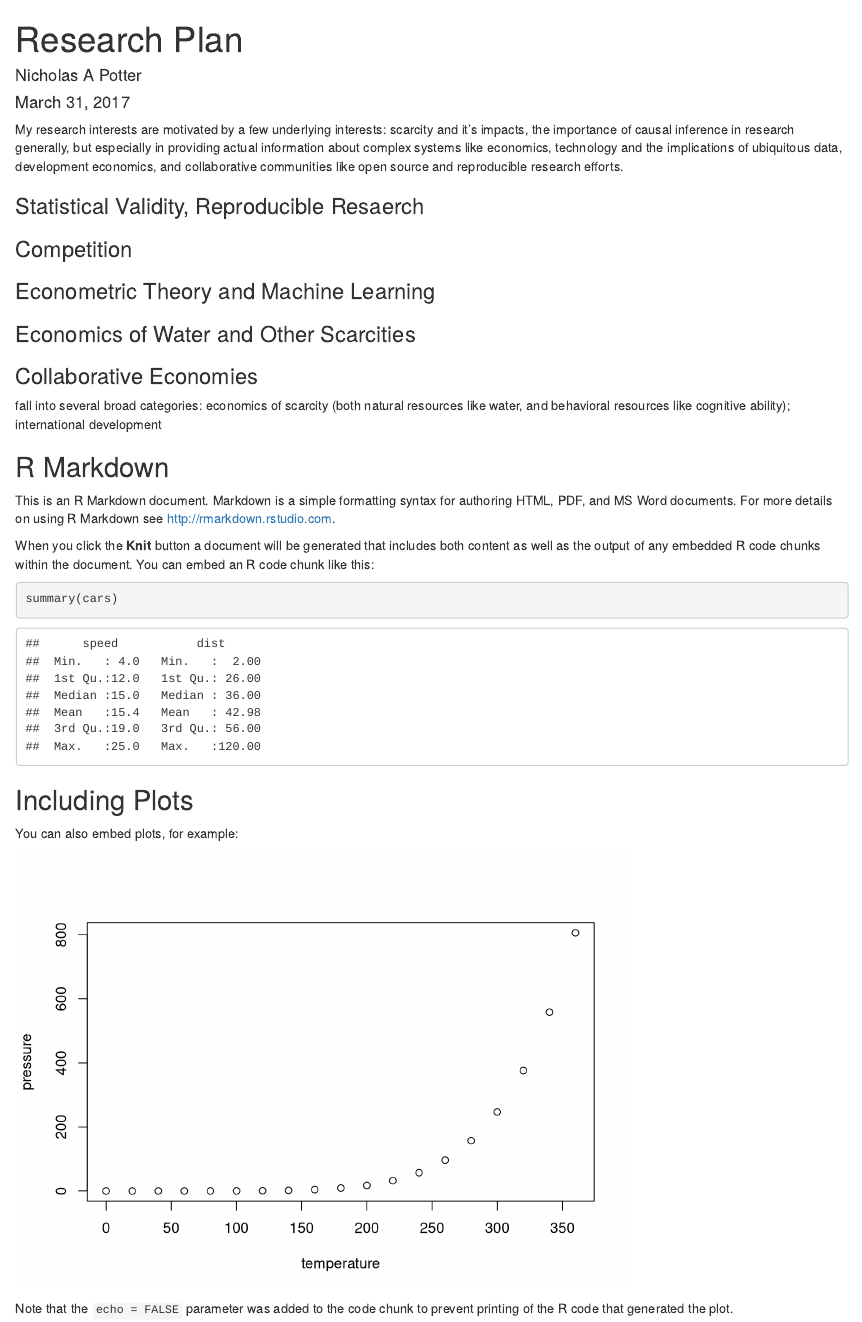
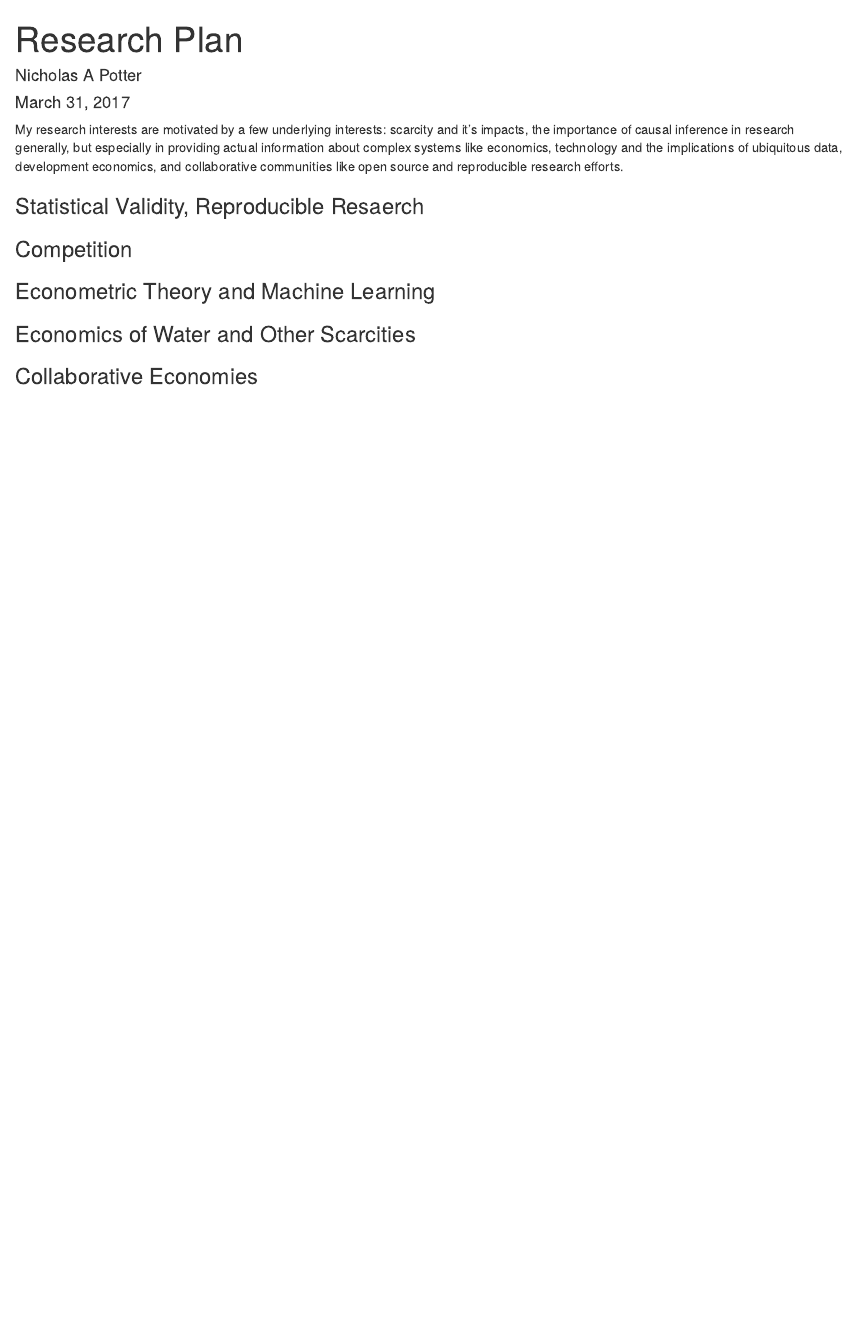
Before and after one commit to potterzot/research_plan, an R Markdown document (research_plan.Rmd): the page in a window 1100 px wide, from its top. Rendered offline with R 4.5, knitr and Pandoc, with nearby package versions.

Commit message:
remove boilerplate.

````diff
--- a/research_plan.Rmd
+++ b/research_plan.Rmd
@@ -20,33 +20,3 @@ My research interests are motivated by a few underlying interests: scarcity and
 
 
 ### Collaborative Economies
-
-
-
-
-
-fall into several broad categories: economics of scarcity (both natural resources like water, and behavioral resources like cognitive ability); international development
-
-
-
-
-
-## R Markdown
-
-This is an R Markdown document. Markdown is a simple formatting syntax for authoring HTML, PDF, and MS Word documents. For more details on using R Markdown see <http://rmarkdown.rstudio.com>.
-
-When you click the **Knit** button a document will be generated that includes both content as well as the output of any embedded R code chunks within the document. You can embed an R code chunk like this:
-
-```{r cars}
-summary(cars)
-```
-
-## Including Plots
-
-You can also embed plots, for example:
-
-```{r pressure, echo=FALSE}
-plot(pressure)
-```
-
-Note that the `echo = FALSE` parameter was added to the code chunk to prevent printing of the R code that generated the plot.
````
Also changed, not shown: research_plan.html.
